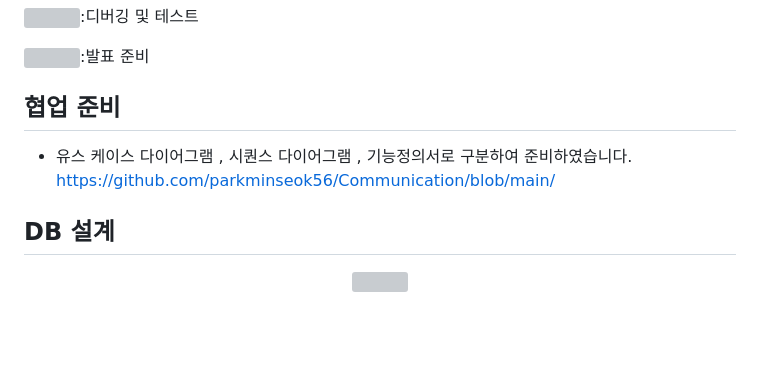
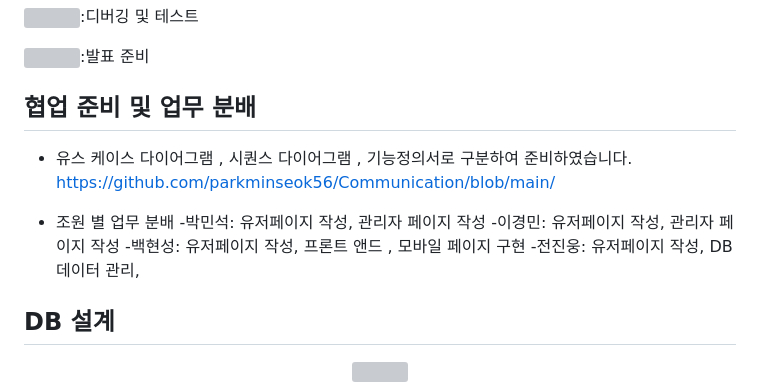
Before and after one commit to parkminseok56/phone_fly, a Markdown page: README.md, the part around the change. GitHub-like rendering; blank space fills up the shorter version; grey boxes are pictures that could not be loaded.

```diff
--- a/README.md
+++ b/README.md
@@ -94,10 +94,16 @@
 
 
 
-## 협업 준비
+## 협업 준비 및 업무 분배
 
  - 유스 케이스 다이어그램 , 시퀀스 다이어그램 , 기능정의서로 구분하여 준비하였습니다.
 https://github.com/parkminseok56/Communication/blob/main/
+
+-  조원 별 업무 분배
+   -박민석: 유저페이지 작성, 관리자 페이지 작성
+   -이경민: 유저페이지 작성, 관리자 페이지 작성
+   -백현성: 유저페이지 작성, 프론트 앤드 , 모바일 페이지 구현
+   -전진웅: 유저페이지 작성, DB 데이터 관리,
 
 
 ## DB 설계
```
